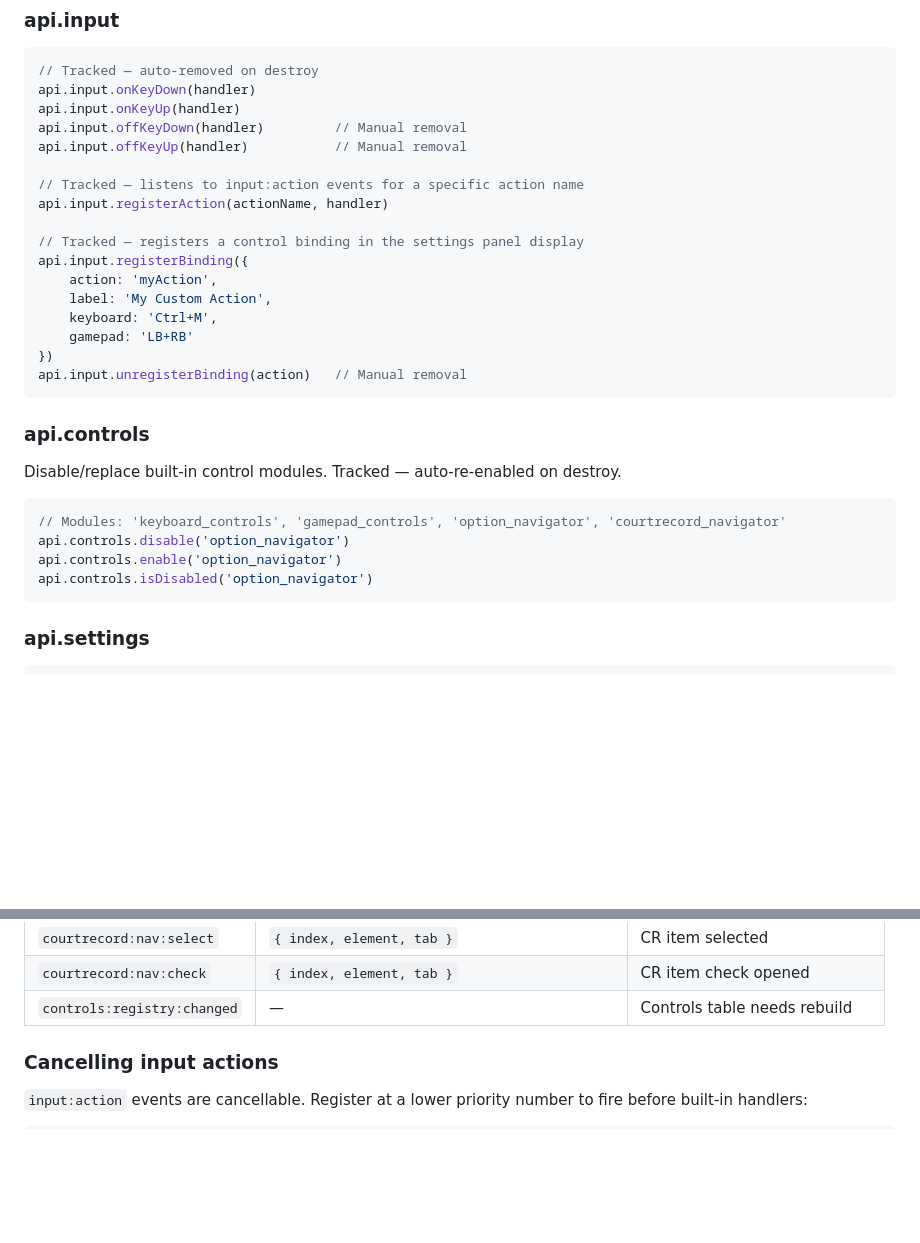
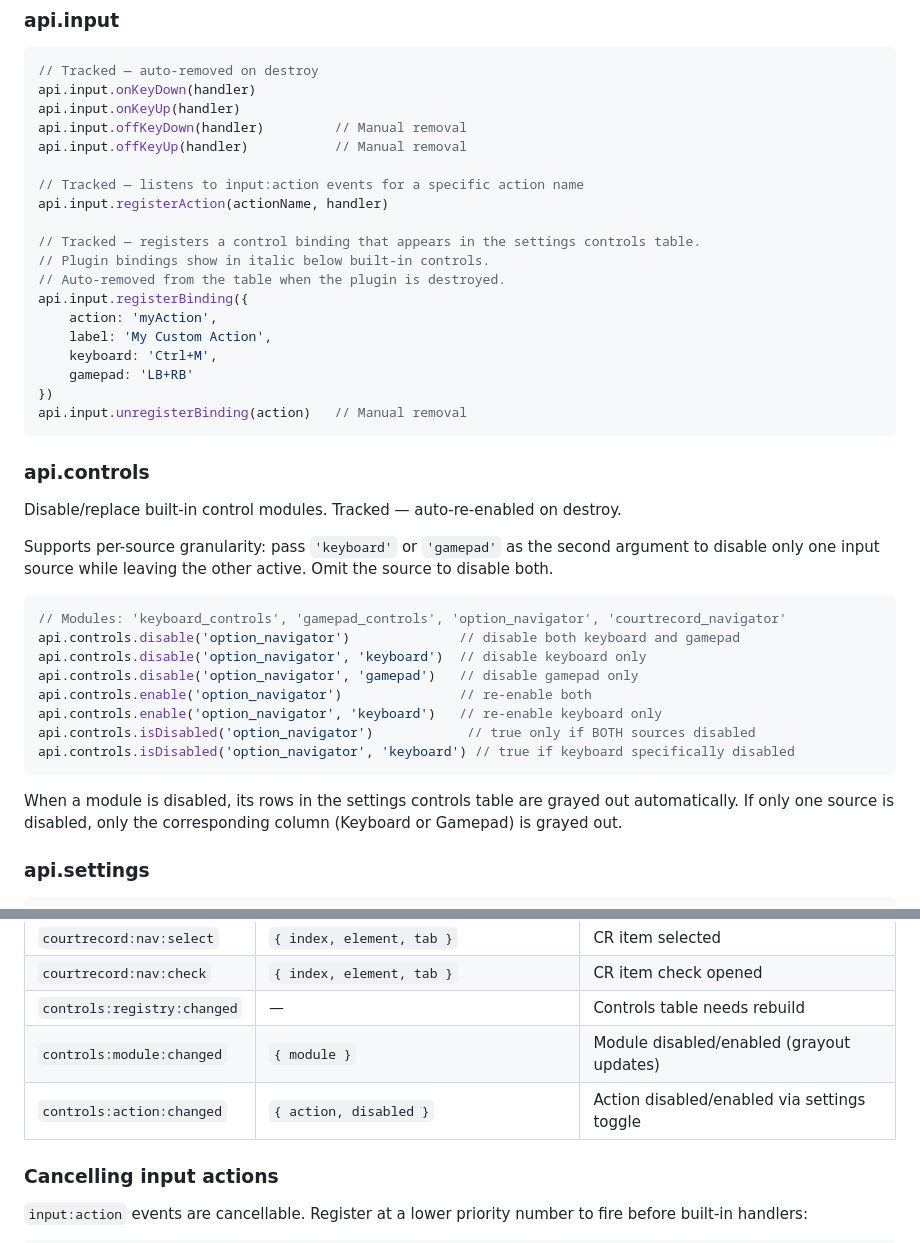
Before and after one commit to TheMystery28/aao-offline-player, a Markdown page: PLUGINS.md, 2 parts joined by grey strips. Rendered like a GitHub page; blank space fills up the shorter version.

Commit message:
Update plugin docs for per-source disable and controls table
- Document optional source parameter on api.controls.disable/enable/isDisabled
- Clarify that plugin bindings appear in controls table in italic
- Add controls:module:changed and controls:action:changed events

````diff
--- a/PLUGINS.md
+++ b/PLUGINS.md
@@ -136,7 +136,9 @@ api.input.offKeyUp(handler)           // Manual removal
 // Tracked — listens to input:action events for a specific action name
 api.input.registerAction(actionName, handler)
 
-// Tracked — registers a control binding in the settings panel display
+// Tracked — registers a control binding that appears in the settings controls table.
+// Plugin bindings show in italic below built-in controls.
+// Auto-removed from the table when the plugin is destroyed.
 api.input.registerBinding({
     action: 'myAction',
     label: 'My Custom Action',
@@ -150,12 +152,20 @@ api.input.unregisterBinding(action)   // Manual removal
 
 Disable/replace built-in control modules. Tracked — auto-re-enabled on destroy.
 
+Supports per-source granularity: pass `'keyboard'` or `'gamepad'` as the second argument to disable only one input source while leaving the other active. Omit the source to disable both.
+
 ```javascript
 // Modules: 'keyboard_controls', 'gamepad_controls', 'option_navigator', 'courtrecord_navigator'
-api.controls.disable('option_navigator')
-api.controls.enable('option_navigator')
-api.controls.isDisabled('option_navigator')
+api.controls.disable('option_navigator')              // disable both keyboard and gamepad
+api.controls.disable('option_navigator', 'keyboard')  // disable keyboard only
+api.controls.disable('option_navigator', 'gamepad')   // disable gamepad only
+api.controls.enable('option_navigator')               // re-enable both
+api.controls.enable('option_navigator', 'keyboard')   // re-enable keyboard only
+api.controls.isDisabled('option_navigator')            // true only if BOTH sources disabled
+api.controls.isDisabled('option_navigator', 'keyboard') // true if keyboard specifically disabled
 ```
+
+When a module is disabled, its rows in the settings controls table are grayed out automatically. If only one source is disabled, only the corresponding column (Keyboard or Gamepad) is grayed out.
 
 ### api.settings
 
@@ -219,6 +229,8 @@ Listen via `events.on(name, handler, priority)`. All listeners are auto-namespac
 | `courtrecord:nav:select` | `{ index, element, tab }` | CR item selected |
 | `courtrecord:nav:check` | `{ index, element, tab }` | CR item check opened |
 | `controls:registry:changed` | — | Controls table needs rebuild |
+| `controls:module:changed` | `{ module }` | Module disabled/enabled (grayout updates) |
+| `controls:action:changed` | `{ action, disabled }` | Action disabled/enabled via settings toggle |
 
 ### Cancelling input actions
 
````
